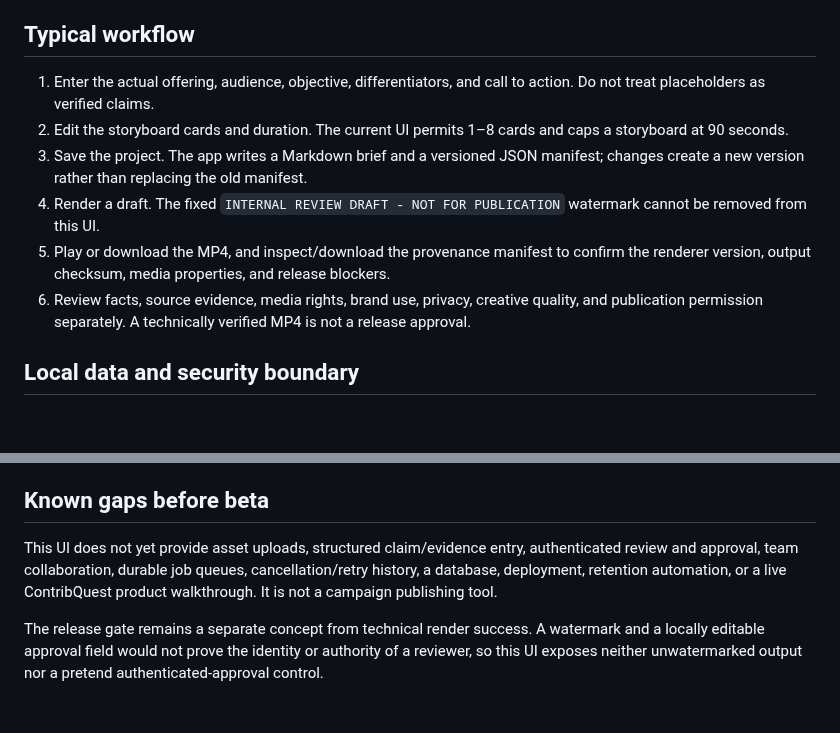
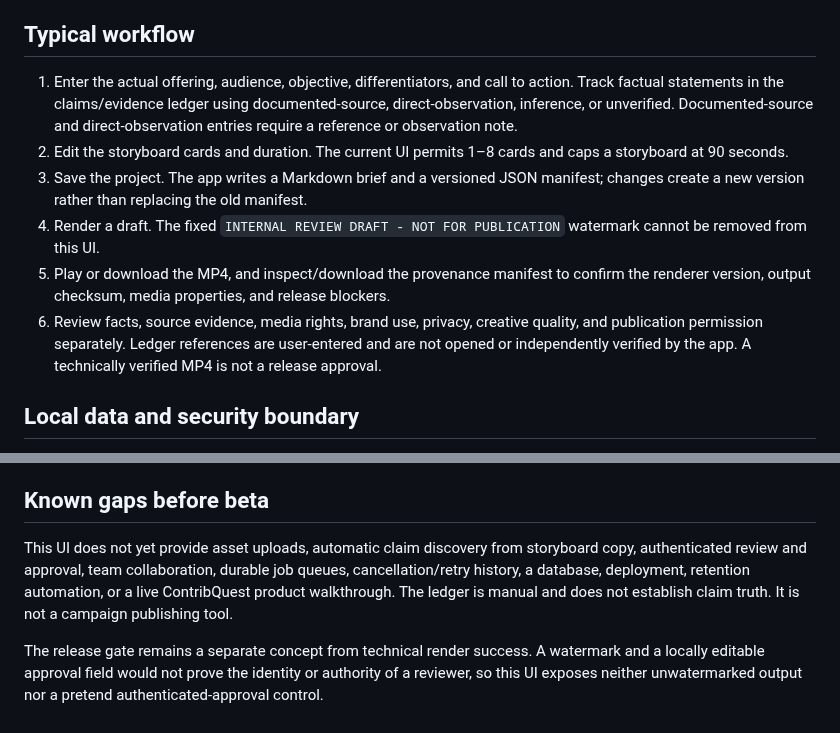
Before and after one commit to Loofy147/video-workbench, a Markdown page: docs/LOCAL_WORKBENCH.md, 2 parts joined by grey strips. Drawn GitHub-style; blank space fills up the shorter version.

Commit message:
docs: document claim ledger behavior and current limitations

```diff
--- a/docs/LOCAL_WORKBENCH.md
+++ b/docs/LOCAL_WORKBENCH.md
@@ -26,12 +26,12 @@ Open <http://127.0.0.1:8765/> on the same computer. Keep the terminal open. Pres
 
 ## Typical workflow
 
-1. Enter the actual offering, audience, objective, differentiators, and call to action. Do not treat placeholders as verified claims.
+1. Enter the actual offering, audience, objective, differentiators, and call to action. Track factual statements in the claims/evidence ledger using documented-source, direct-observation, inference, or unverified. Documented-source and direct-observation entries require a reference or observation note.
 2. Edit the storyboard cards and duration. The current UI permits 1–8 cards and caps a storyboard at 90 seconds.
 3. Save the project. The app writes a Markdown brief and a versioned JSON manifest; changes create a new version rather than replacing the old manifest.
 4. Render a draft. The fixed `INTERNAL REVIEW DRAFT - NOT FOR PUBLICATION` watermark cannot be removed from this UI.
 5. Play or download the MP4, and inspect/download the provenance manifest to confirm the renderer version, output checksum, media properties, and release blockers.
-6. Review facts, source evidence, media rights, brand use, privacy, creative quality, and publication permission separately. A technically verified MP4 is not a release approval.
+6. Review facts, source evidence, media rights, brand use, privacy, creative quality, and publication permission separately. Ledger references are user-entered and are not opened or independently verified by the app. A technically verified MP4 is not a release approval.
 
 ## Local data and security boundary
 
@@ -44,6 +44,6 @@ Open <http://127.0.0.1:8765/> on the same computer. Keep the terminal open. Pres
 
 ## Known gaps before beta
 
-This UI does not yet provide asset uploads, structured claim/evidence entry, authenticated review and approval, team collaboration, durable job queues, cancellation/retry history, a database, deployment, retention automation, or a live ContribQuest product walkthrough. It is not a campaign publishing tool.
+This UI does not yet provide asset uploads, automatic claim discovery from storyboard copy, authenticated review and approval, team collaboration, durable job queues, cancellation/retry history, a database, deployment, retention automation, or a live ContribQuest product walkthrough. The ledger is manual and does not establish claim truth. It is not a campaign publishing tool.
 
 The release gate remains a separate concept from technical render success. A watermark and a locally editable approval field would not prove the identity or authority of a reviewer, so this UI exposes neither unwatermarked output nor a pretend authenticated-approval control.
```
